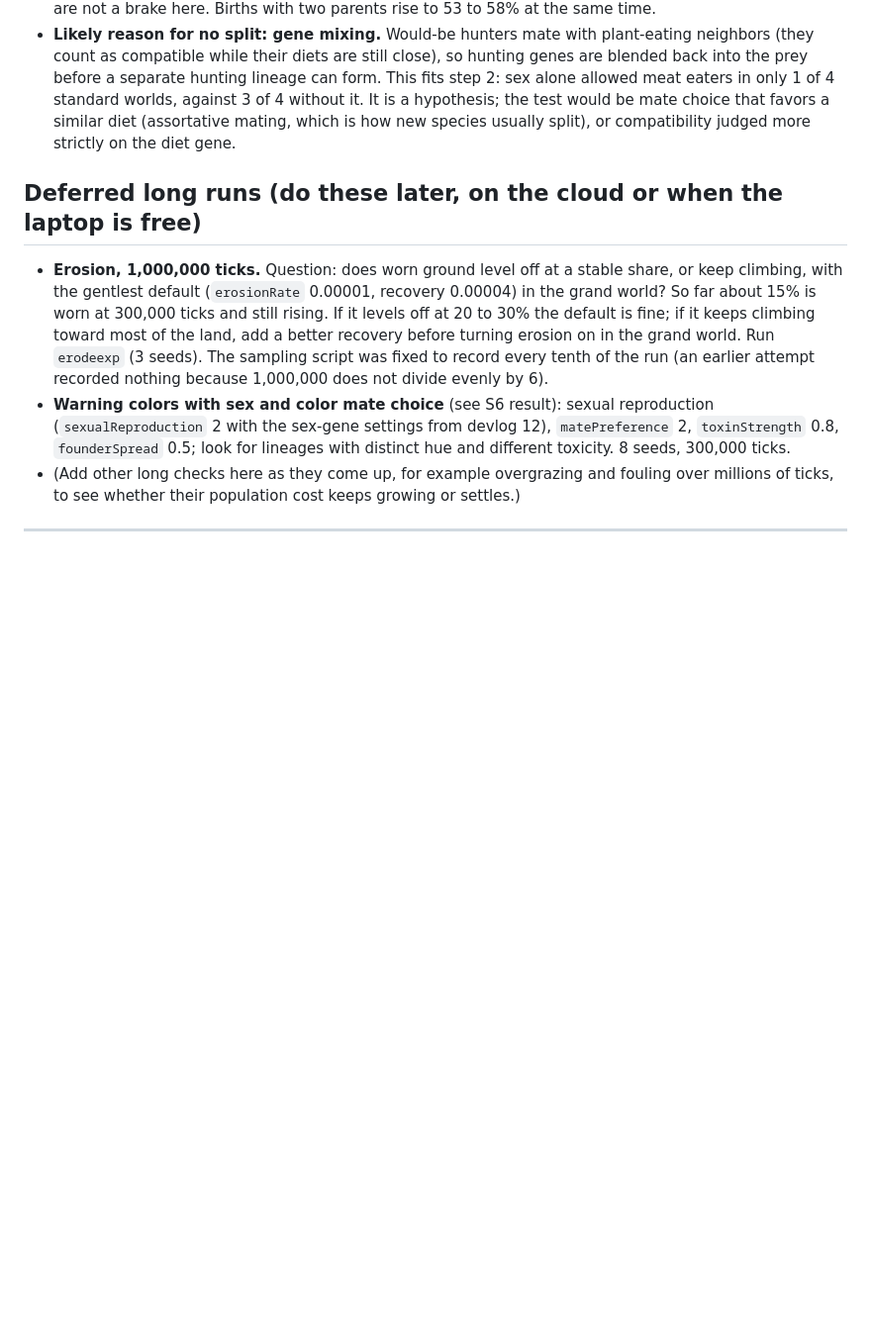
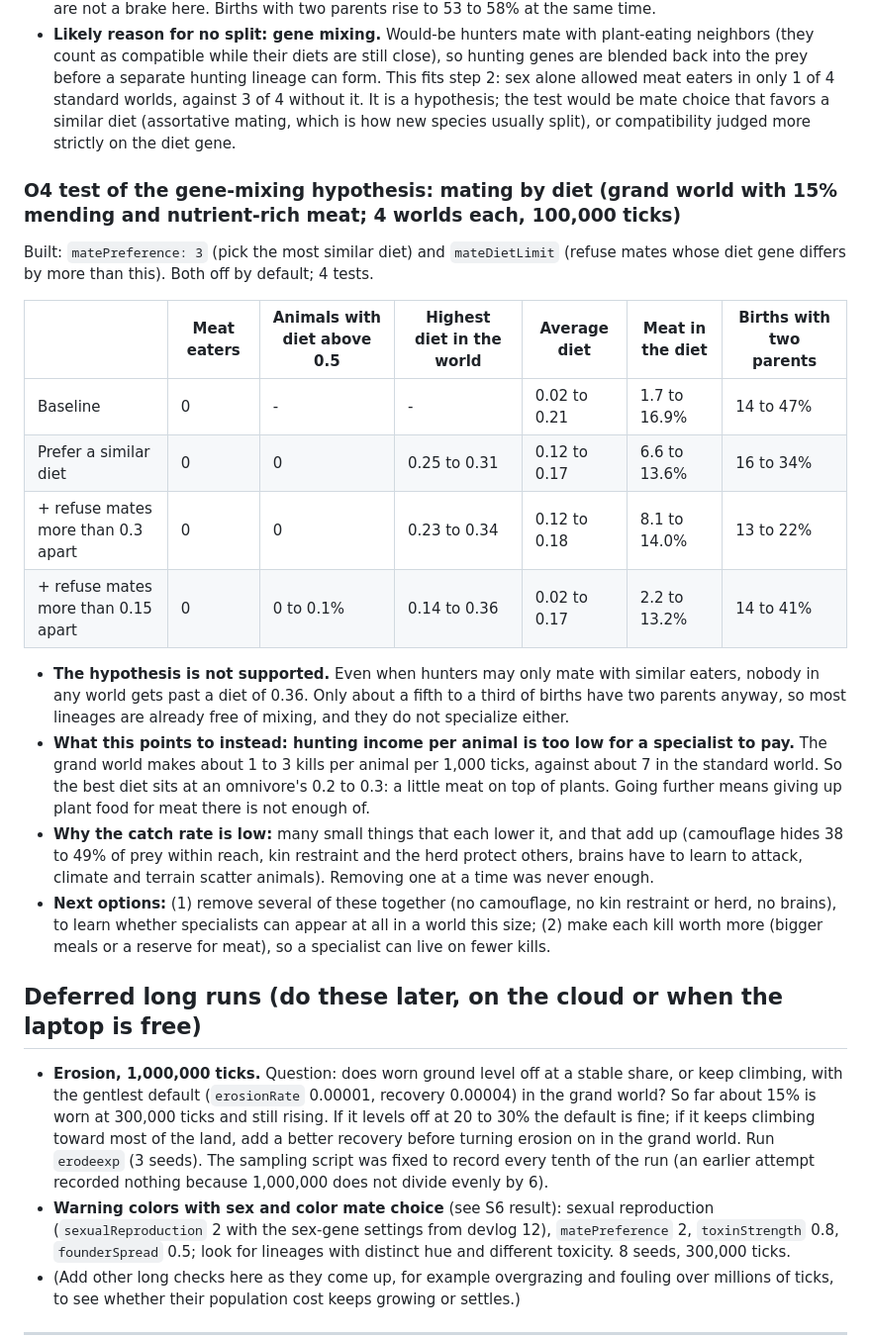
Before and after one commit to ge0ffr3y/evolution-sim, a Markdown page: docs/plans/phase-8e-ecology.md, the part around the change. Shown at 99% size. Drawn GitHub-style; blank space fills up the shorter version.

Commit message:
O4: mating by diet does not produce meat eaters; catch rate per animal looks like the limit
Co-Authored-By: Claude Opus 5.5 <noreply@anthropic.com>

```diff
--- a/docs/plans/phase-8e-ecology.md
+++ b/docs/plans/phase-8e-ecology.md
@@ -291,6 +291,22 @@ Built: `mutationLoadMend` (model 1 only, default 0): each inherited harmful muta
 - **Removing the social traits makes meat eating rarer, not commoner** (2 to 4% of the diet), so they are not a brake here. Births with two parents rise to 53 to 58% at the same time.
 - **Likely reason for no split: gene mixing.** Would-be hunters mate with plant-eating neighbors (they count as compatible while their diets are still close), so hunting genes are blended back into the prey before a separate hunting lineage can form. This fits step 2: sex alone allowed meat eaters in only 1 of 4 standard worlds, against 3 of 4 without it. It is a hypothesis; the test would be mate choice that favors a similar diet (assortative mating, which is how new species usually split), or compatibility judged more strictly on the diet gene.
 
+### O4 test of the gene-mixing hypothesis: mating by diet (grand world with 15% mending and nutrient-rich meat; 4 worlds each, 100,000 ticks)
+
+Built: `matePreference: 3` (pick the most similar diet) and `mateDietLimit` (refuse mates whose diet gene differs by more than this). Both off by default; 4 tests.
+
+| | Meat eaters | Animals with diet above 0.5 | Highest diet in the world | Average diet | Meat in the diet | Births with two parents |
+|---|---|---|---|---|---|---|
+| Baseline | 0 | - | - | 0.02 to 0.21 | 1.7 to 16.9% | 14 to 47% |
+| Prefer a similar diet | 0 | 0 | 0.25 to 0.31 | 0.12 to 0.17 | 6.6 to 13.6% | 16 to 34% |
+| + refuse mates more than 0.3 apart | 0 | 0 | 0.23 to 0.34 | 0.12 to 0.18 | 8.1 to 14.0% | 13 to 22% |
+| + refuse mates more than 0.15 apart | 0 | 0 to 0.1% | 0.14 to 0.36 | 0.02 to 0.17 | 2.2 to 13.2% | 14 to 41% |
+
+- **The hypothesis is not supported.** Even when hunters may only mate with similar eaters, nobody in any world gets past a diet of 0.36. Only about a fifth to a third of births have two parents anyway, so most lineages are already free of mixing, and they do not specialize either.
+- **What this points to instead: hunting income per animal is too low for a specialist to pay.** The grand world makes about 1 to 3 kills per animal per 1,000 ticks, against about 7 in the standard world. So the best diet sits at an omnivore's 0.2 to 0.3: a little meat on top of plants. Going further means giving up plant food for meat there is not enough of.
+- **Why the catch rate is low:** many small things that each lower it, and that add up (camouflage hides 38 to 49% of prey within reach, kin restraint and the herd protect others, brains have to learn to attack, climate and terrain scatter animals). Removing one at a time was never enough.
+- **Next options:** (1) remove several of these together (no camouflage, no kin restraint or herd, no brains), to learn whether specialists can appear at all in a world this size; (2) make each kill worth more (bigger meals or a reserve for meat), so a specialist can live on fewer kills.
+
 ## Deferred long runs (do these later, on the cloud or when the laptop is free)
 
 - **Erosion, 1,000,000 ticks.** Question: does worn ground level off at a stable share, or keep climbing, with the gentlest default (`erosionRate` 0.00001, recovery 0.00004) in the grand world? So far about 15% is worn at 300,000 ticks and still rising. If it levels off at 20 to 30% the default is fine; if it keeps climbing toward most of the land, add a better recovery before turning erosion on in the grand world. Run `erodeexp` (3 seeds). The sampling script was fixed to record every tenth of the run (an earlier attempt recorded nothing because 1,000,000 does not divide evenly by 6).
```
